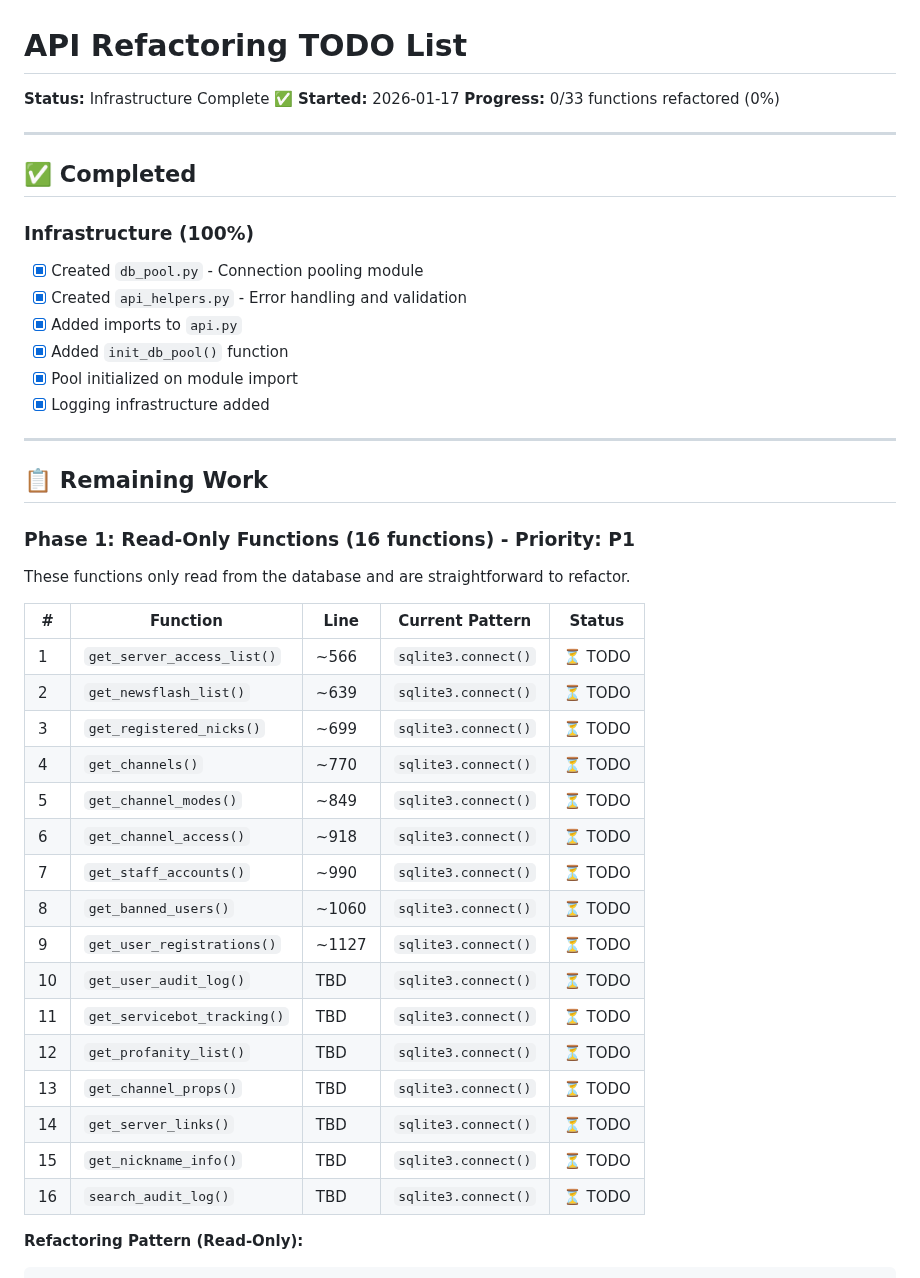
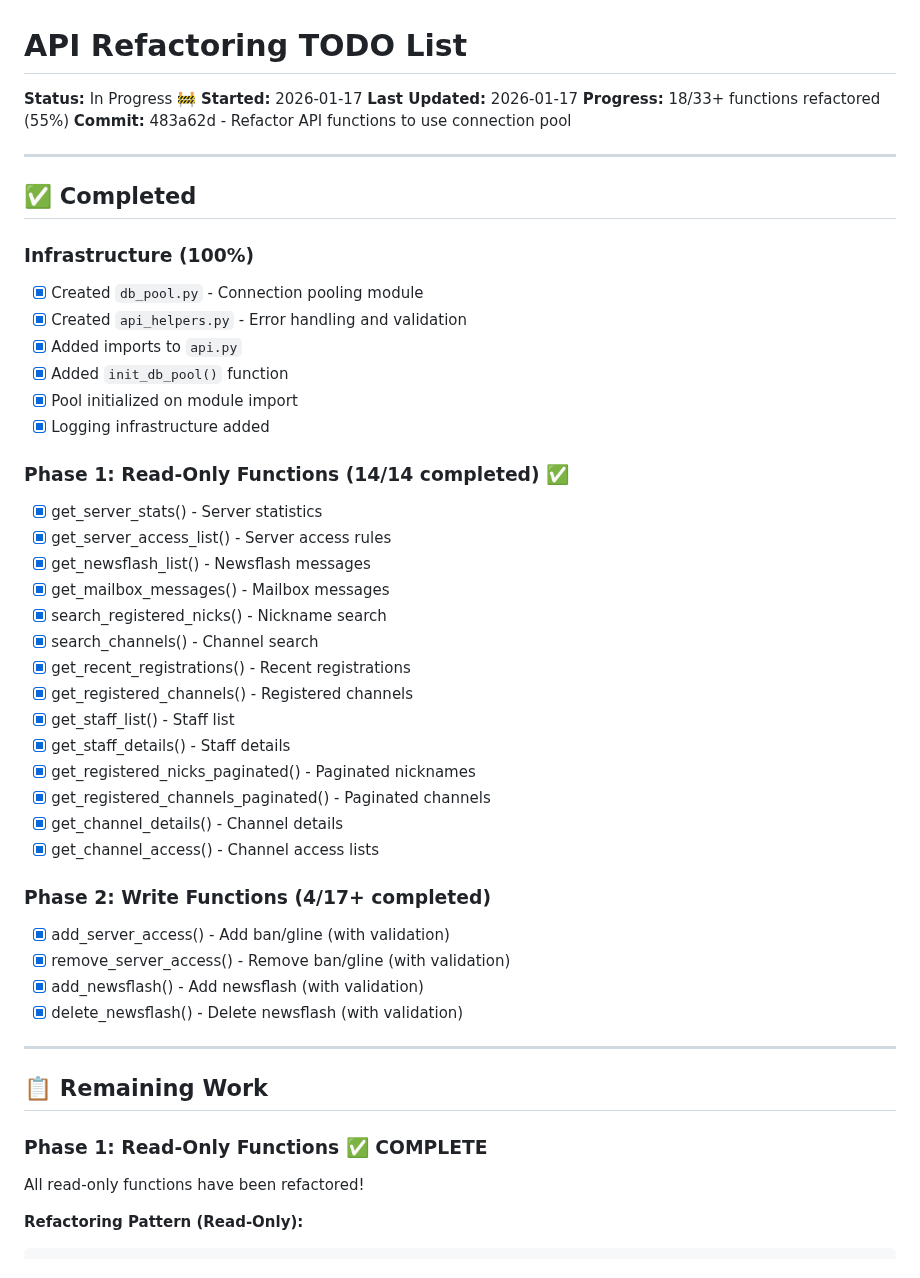
Before and after one commit to AI3I/pyIRCX, a Markdown page: docs/API_REFACTORING_TODO.md, the part around one of its changes. GitHub-like rendering.

````diff
--- a/docs/API_REFACTORING_TODO.md
+++ b/docs/API_REFACTORING_TODO.md
@@ -1,8 +1,10 @@
 # API Refactoring TODO List
 
-**Status:** Infrastructure Complete ✅
+**Status:** In Progress 🚧
 **Started:** 2026-01-17
-**Progress:** 0/33 functions refactored (0%)
+**Last Updated:** 2026-01-17
+**Progress:** 18/33+ functions refactored (55%)
+**Commit:** 483a62d - Refactor API functions to use connection pool
 
 ---
 
@@ -16,32 +18,34 @@
 - [x] Pool initialized on module import
 - [x] Logging infrastructure added
 
+### Phase 1: Read-Only Functions (14/14 completed) ✅
+- [x] get_server_stats() - Server statistics
+- [x] get_server_access_list() - Server access rules
+- [x] get_newsflash_list() - Newsflash messages
+- [x] get_mailbox_messages() - Mailbox messages
+- [x] search_registered_nicks() - Nickname search
+- [x] search_channels() - Channel search
+- [x] get_recent_registrations() - Recent registrations
+- [x] get_registered_channels() - Registered channels
+- [x] get_staff_list() - Staff list
+- [x] get_staff_details() - Staff details
+- [x] get_registered_nicks_paginated() - Paginated nicknames
+- [x] get_registered_channels_paginated() - Paginated channels
+- [x] get_channel_details() - Channel details
+- [x] get_channel_access() - Channel access lists
+
+### Phase 2: Write Functions (4/17+ completed)
+- [x] add_server_access() - Add ban/gline (with validation)
+- [x] remove_server_access() - Remove ban/gline (with validation)
+- [x] add_newsflash() - Add newsflash (with validation)
+- [x] delete_newsflash() - Delete newsflash (with validation)
+
 ---
 
 ## 📋 Remaining Work
 
-### Phase 1: Read-Only Functions (16 functions) - Priority: P1
-
-These functions only read from the database and are straightforward to refactor.
-
-| # | Function | Line | Current Pattern | Status |
-|---|----------|------|-----------------|--------|
-| 1 | `get_server_access_list()` | ~566 | `sqlite3.connect()` | ⏳ TODO |
-| 2 | `get_newsflash_list()` | ~639 | `sqlite3.connect()` | ⏳ TODO |
-| 3 | `get_registered_nicks()` | ~699 | `sqlite3.connect()` | ⏳ TODO |
-| 4 | `get_channels()` | ~770 | `sqlite3.connect()` | ⏳ TODO |
-| 5 | `get_channel_modes()` | ~849 | `sqlite3.connect()` | ⏳ TODO |
-| 6 | `get_channel_access()` | ~918 | `sqlite3.connect()` | ⏳ TODO |
-| 7 | `get_staff_accounts()` | ~990 | `sqlite3.connect()` | ⏳ TODO |
-| 8 | `get_banned_users()` | ~1060 | `sqlite3.connect()` | ⏳ TODO |
-| 9 | `get_user_registrations()` | ~1127 | `sqlite3.connect()` | ⏳ TODO |
-| 10 | `get_user_audit_log()` | TBD | `sqlite3.connect()` | ⏳ TODO |
-| 11 | `get_servicebot_tracking()` | TBD | `sqlite3.connect()` | ⏳ TODO |
-| 12 | `get_profanity_list()` | TBD | `sqlite3.connect()` | ⏳ TODO |
-| 13 | `get_channel_props()` | TBD | `sqlite3.connect()` | ⏳ TODO |
-| 14 | `get_server_links()` | TBD | `sqlite3.connect()` | ⏳ TODO |
-| 15 | `get_nickname_info()` | TBD | `sqlite3.connect()` | ⏳ TODO |
-| 16 | `search_audit_log()` | TBD | `sqlite3.connect()` | ⏳ TODO |
+### Phase 1: Read-Only Functions ✅ COMPLETE
+All read-only functions have been refactored!
 
 **Refactoring Pattern (Read-Only):**
 ```python
````
Also changed, not shown: other parts of docs/API_REFACTORING_TODO.md (+22 -20 lines).
